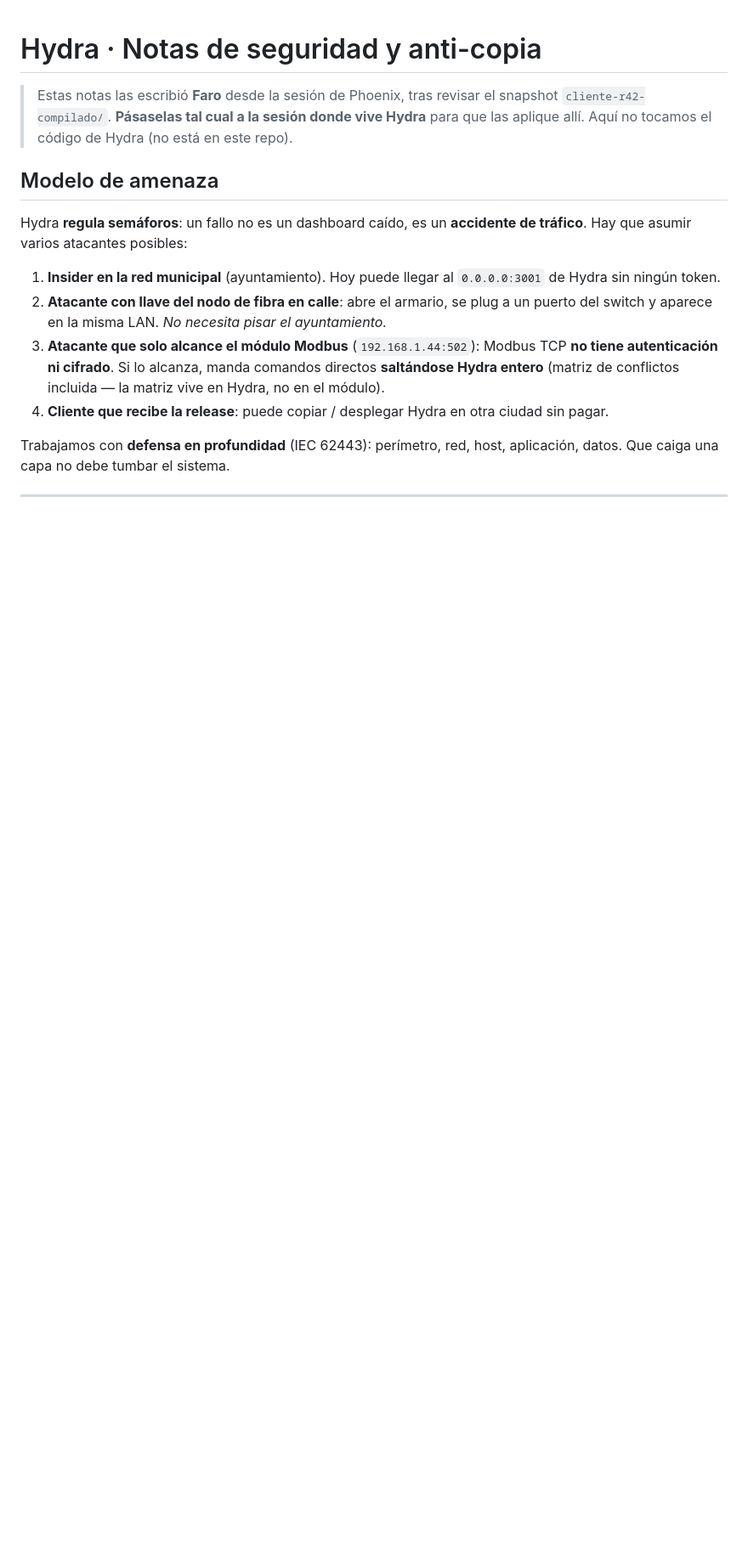
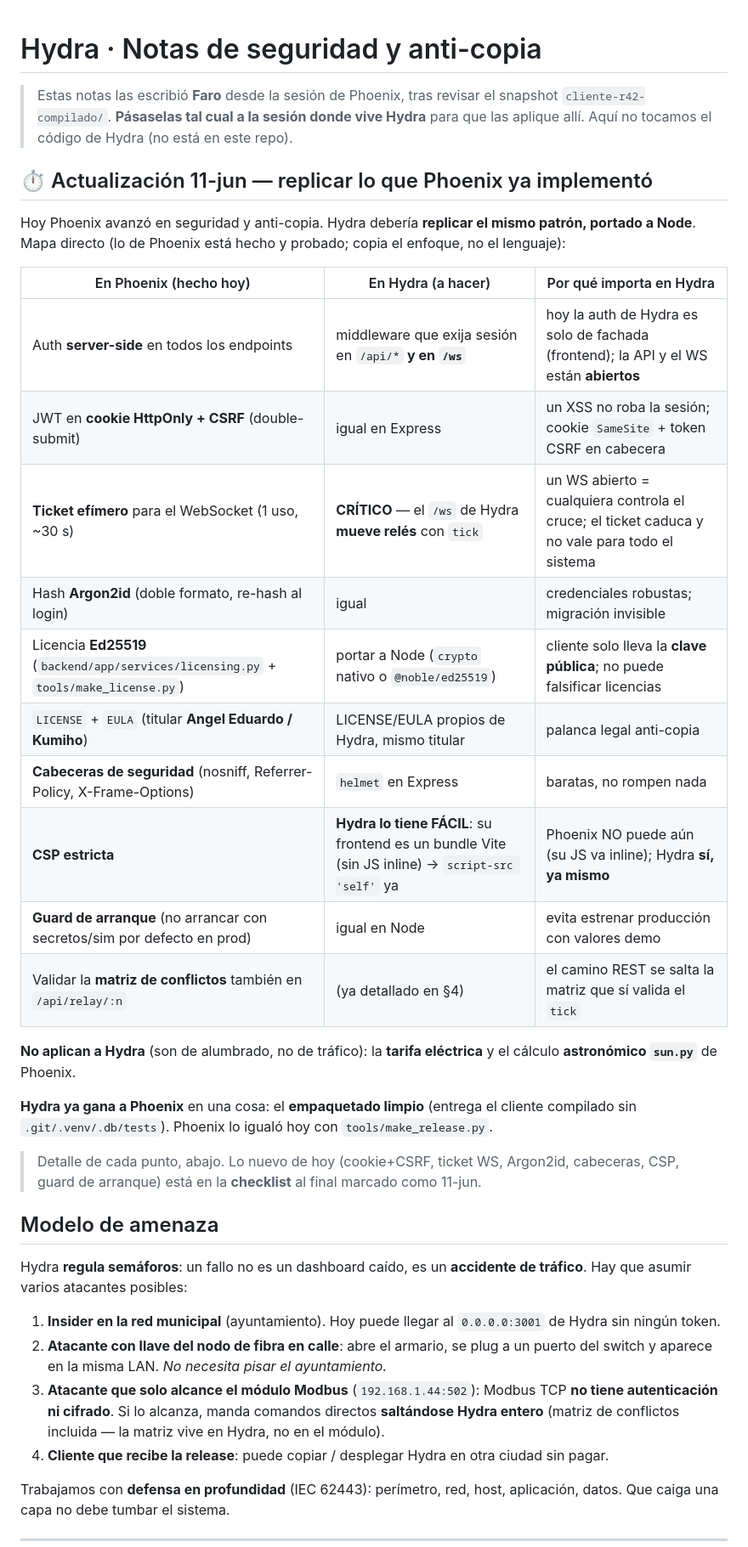
Before and after one commit to r2ocelot-ui/Phoenix-Ligth, a Markdown page: docs/HYDRA-SECURITY-NOTES.md, the part around one of its changes. Shown at 85% size. Drawn GitHub-style; blank space fills up the shorter version.

Commit message:
docs(hydra): replicar lo de Phoenix (cookie+CSRF, WS ticket, Argon2id, CSP, licencia)
Actualiza HYDRA-SECURITY-NOTES.md con lo aprendido/hecho hoy en Phoenix,
basado en re-revisar los ficheros reales de Hydra R42:
- Tabla "replicar lo que Phoenix ya implementó" mapeando cada pieza a su
  equivalente en Hydra (auth server-side, cookie HttpOnly+CSRF, ticket
  efímero para el /ws — crítico porque su WS mueve relés —, Argon2id,
  licencia Ed25519 portada a Node, LICENSE/EULA con Angel Eduardo/Kumiho,
  cabeceras, CSP, guard de arranque).
- Detalle clave: el frontend de Hydra es un bundle Vite SIN JS inline, así
  que la CSP estricta le es fácil (a Phoenix no, por su JS inline).
- No aplican a Hydra: tarifa eléctrica ni sun.py (es tráfico, no alumbrado).
- Checklist ampliada con los específicos del 11-jun.

https://claude.ai/code/session_01QmZr43mNK6MethNoM5hPwD

```diff
--- a/docs/HYDRA-SECURITY-NOTES.md
+++ b/docs/HYDRA-SECURITY-NOTES.md
@@ -4,6 +4,36 @@
 > el snapshot `cliente-r42-compilado/`. **Pásaselas tal cual a la sesión
 > donde vive Hydra** para que las aplique allí. Aquí no tocamos el código
 > de Hydra (no está en este repo).
+
+## ⏱️ Actualización 11-jun — replicar lo que Phoenix ya implementó
+
+Hoy Phoenix avanzó en seguridad y anti-copia. Hydra debería **replicar el
+mismo patrón, portado a Node**. Mapa directo (lo de Phoenix está hecho y
+probado; copia el enfoque, no el lenguaje):
+
+| En Phoenix (hecho hoy) | En Hydra (a hacer) | Por qué importa en Hydra |
+|---|---|---|
+| Auth **server-side** en todos los endpoints | middleware que exija sesión en `/api/*` **y en `/ws`** | hoy la auth de Hydra es solo de fachada (frontend); la API y el WS están **abiertos** |
+| JWT en **cookie HttpOnly + CSRF** (double-submit) | igual en Express | un XSS no roba la sesión; cookie `SameSite` + token CSRF en cabecera |
+| **Ticket efímero** para el WebSocket (1 uso, ~30 s) | **CRÍTICO** — el `/ws` de Hydra **mueve relés** con `tick` | un WS abierto = cualquiera controla el cruce; el ticket caduca y no vale para todo el sistema |
+| Hash **Argon2id** (doble formato, re-hash al login) | igual | credenciales robustas; migración invisible |
+| Licencia **Ed25519** (`backend/app/services/licensing.py` + `tools/make_license.py`) | portar a Node (`crypto` nativo o `@noble/ed25519`) | cliente solo lleva la **clave pública**; no puede falsificar licencias |
+| `LICENSE` + `EULA` (titular **Angel Eduardo / Kumiho**) | LICENSE/EULA propios de Hydra, mismo titular | palanca legal anti-copia |
+| **Cabeceras de seguridad** (nosniff, Referrer-Policy, X-Frame-Options) | `helmet` en Express | baratas, no rompen nada |
+| **CSP estricta** | **Hydra lo tiene FÁCIL**: su frontend es un bundle Vite (sin JS inline) → `script-src 'self'` ya | Phoenix NO puede aún (su JS va inline); Hydra **sí, ya mismo** |
+| **Guard de arranque** (no arrancar con secretos/sim por defecto en prod) | igual en Node | evita estrenar producción con valores demo |
+| Validar la **matriz de conflictos** también en `/api/relay/:n` | (ya detallado en §4) | el camino REST se salta la matriz que sí valida el `tick` |
+
+**No aplican a Hydra** (son de alumbrado, no de tráfico): la **tarifa
+eléctrica** y el cálculo **astronómico `sun.py`** de Phoenix.
+
+**Hydra ya gana a Phoenix** en una cosa: el **empaquetado limpio** (entrega
+el cliente compilado sin `.git/.venv/.db/tests`). Phoenix lo igualó hoy con
+`tools/make_release.py`.
+
+> Detalle de cada punto, abajo. Lo nuevo de hoy (cookie+CSRF, ticket WS,
+> Argon2id, cabeceras, CSP, guard de arranque) está en la **checklist** al
+> final marcado como 11-jun.
 
 ## Modelo de amenaza
 Hydra **regula semáforos**: un fallo no es un dashboard caído, es un
```
Also changed, not shown: other parts of docs/HYDRA-SECURITY-NOTES.md (+7 -3 lines).
